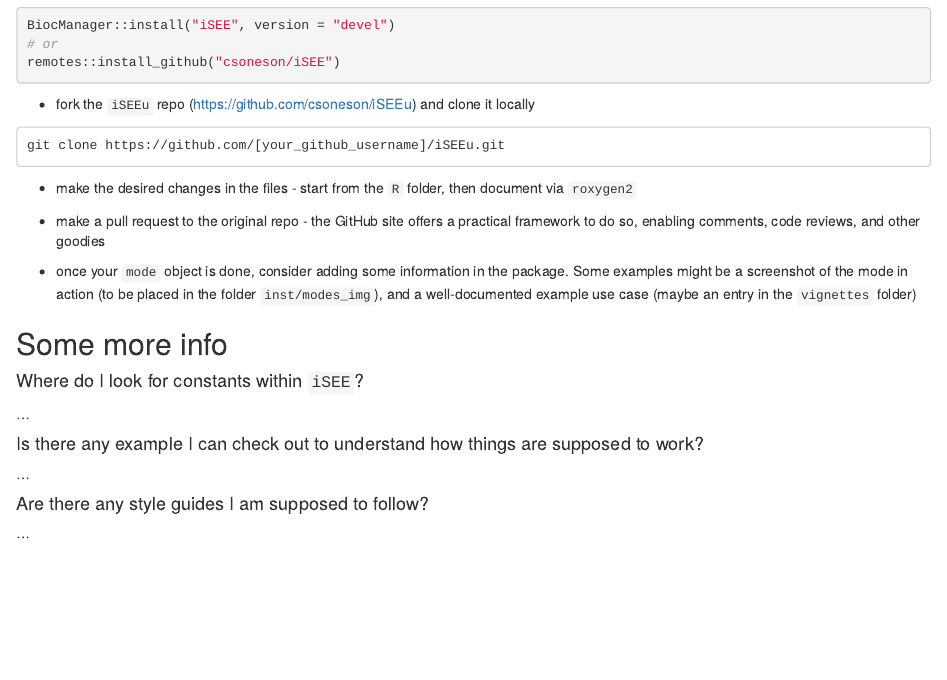
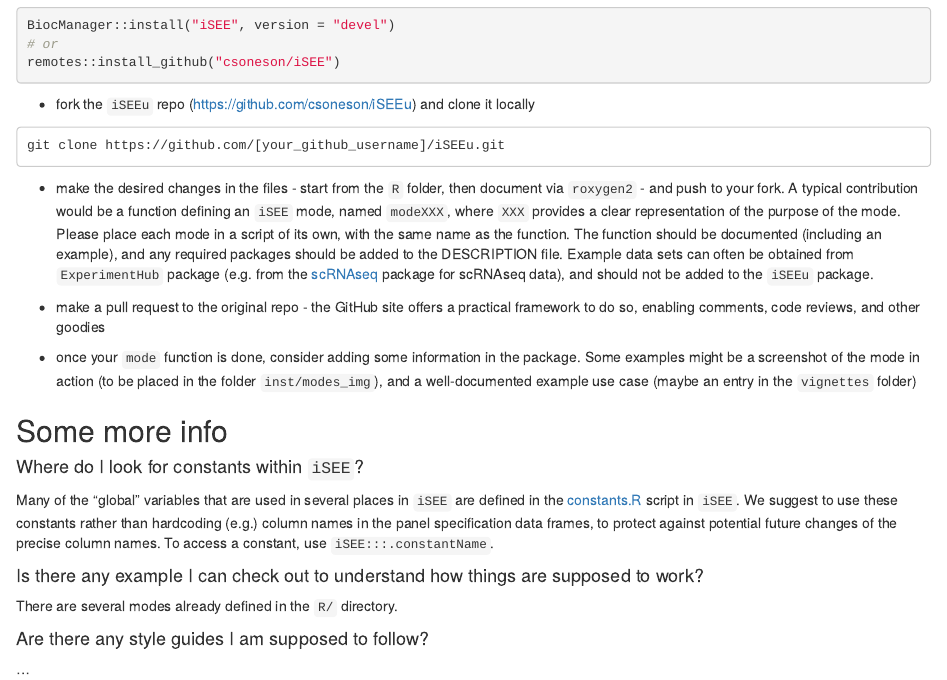
Before and after one commit to iSEE/iSEEu, an R Markdown document (vignettes/iSEEu_contribute_eurobioc2019.Rmd): the page in a window 1100 px wide, from 1420 px down. Rendered offline with R 4.5, knitr and Pandoc, with nearby package versions; drawn as R Markdown's standard HTML page in place of the format the file asks for.

Commit message:
Add some text to the EuroBioc vignette

````diff
--- a/vignettes/iSEEu_contribute_eurobioc2019.Rmd
+++ b/vignettes/iSEEu_contribute_eurobioc2019.Rmd
@@ -100,22 +100,28 @@
 git clone https://github.com/[your_github_username]/iSEEu.git
 ```
 
-- make the desired changes in the files - start from the `R` folder, then document via `roxygen2`
+- make the desired changes in the files - start from the `R` folder, then document via `roxygen2` - and push to your fork.
+  A typical contribution would be a function defining an `iSEE` mode, named `modeXXX`, where `XXX` provides a clear representation of the purpose of the mode.
+  Please place each mode in a script of its own, with the same name as the function.
+  The function should be documented (including an example), and any required packages should be added to the DESCRIPTION file.
+  Example data sets can often be obtained from `ExperimentHub` package (e.g. from the [scRNAseq](http://bioconductor.org/packages/scRNAseq/) package for scRNAseq data), and should not be added to the `iSEEu` package.
 
 - make a pull request to the original repo - the GitHub site offers a practical framework to do so, enabling comments, code reviews, and other goodies
 
-- once your `mode` object is done, consider adding some information in the package.
+- once your `mode` function is done, consider adding some information in the package.
   Some examples might be a screenshot of the mode in action (to be placed in the folder `inst/modes_img`), and a well-documented example use case (maybe an entry in the `vignettes` folder)
 
 ## Some more info
 
 #### Where do I look for constants within `iSEE`? {-}
 
-...
+Many of the "global" variables that are used in several places in `iSEE` are defined in the [constants.R](https://github.com/csoneson/iSEE/blob/master/R/constants.R) script in `iSEE`.
+We suggest to use these constants rather than hardcoding (e.g.) column names in the panel specification data frames, to protect against potential future changes of the precise column names.
+To access a constant, use `iSEE:::.constantName`.
 
 #### Is there any example I can check out to understand how things are supposed to work? {-}
 
-...
+There are several modes already defined in the `R/` directory.
 
 #### Are there any style guides I am supposed to follow? {-}
 
````
